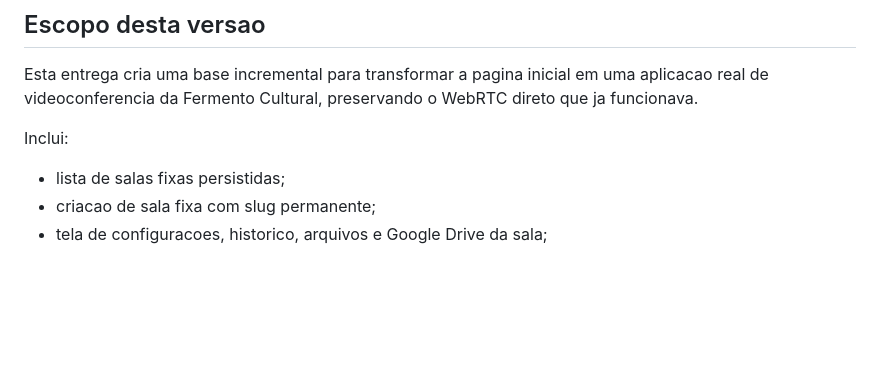
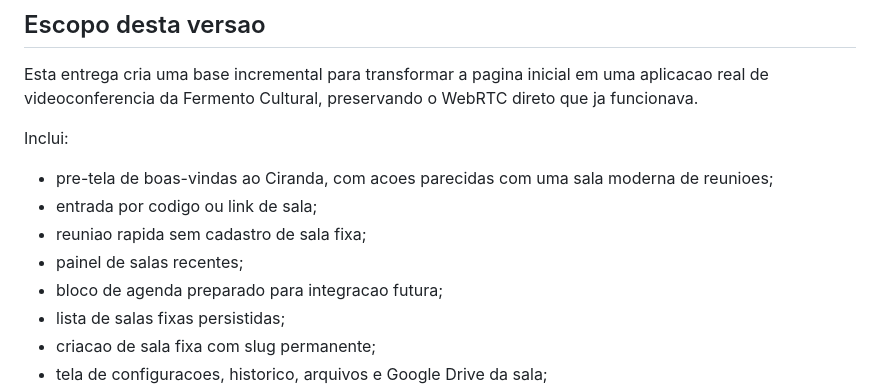
Before and after one commit to ceceorio/ciranda, a Markdown page: README.md, the part around the change. GitHub-like rendering; blank space fills up the shorter version.

Commit message:
Document Ciranda welcome hub

```diff
--- a/README.md
+++ b/README.md
@@ -14,6 +14,11 @@ Esta entrega cria uma base incremental para transformar a pagina inicial em uma
 
 Inclui:
 
+- pre-tela de boas-vindas ao Ciranda, com acoes parecidas com uma sala moderna de reunioes;
+- entrada por codigo ou link de sala;
+- reuniao rapida sem cadastro de sala fixa;
+- painel de salas recentes;
+- bloco de agenda preparado para integracao futura;
 - lista de salas fixas persistidas;
 - criacao de sala fixa com slug permanente;
 - tela de configuracoes, historico, arquivos e Google Drive da sala;
```
